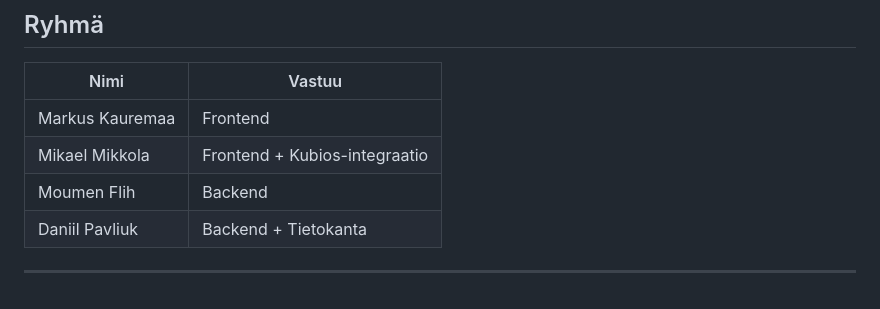
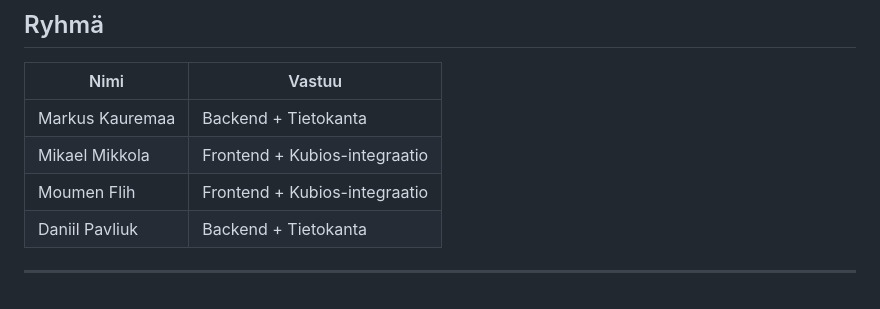
Before and after one commit to mikaemik98/cardiorest-fe, a Markdown page: README.md, the part around the change. Rendered like a GitHub page.

Commit message:
readme päivitetty

```diff
--- a/README.md
+++ b/README.md
@@ -141,9 +141,9 @@ Varmista että backend pyörii portissa `3000` ennen kuin vaihdat `USE_MOCK = fa
 
 | Nimi            | Vastuu                        |
 | --------------- | ----------------------------- |
-| Markus Kauremaa | Frontend                      |
+| Markus Kauremaa | Backend + Tietokanta          |
 | Mikael Mikkola  | Frontend + Kubios-integraatio |
-| Moumen Flih     | Backend                       |
+| Moumen Flih     | Frontend + Kubios-integraatio |
 | Daniil Pavliuk  | Backend + Tietokanta          |
 
 ---
```
